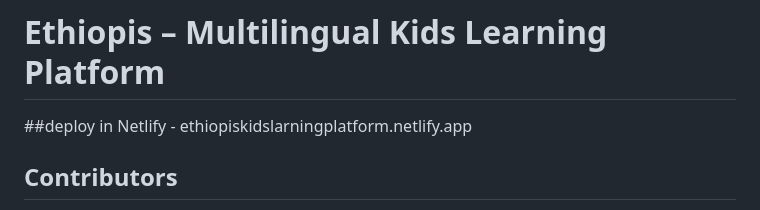
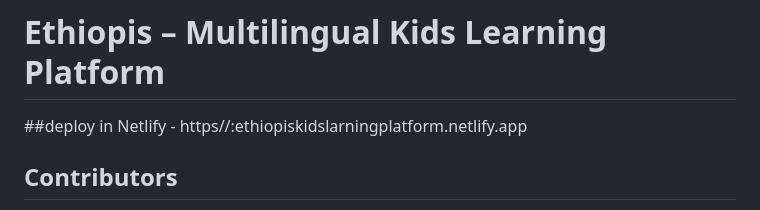
Before and after one commit to YonasGetaw/FaydaHackaton, a Markdown page: README.md, the part around the change. Rendered like a GitHub page.

```diff
--- a/README.md
+++ b/README.md
@@ -1,5 +1,5 @@
 # Ethiopis – Multilingual Kids Learning Platform
-##deploy in Netlify - ethiopiskidslarningplatform.netlify.app
+##deploy in Netlify - https//:ethiopiskidslarningplatform.netlify.app
 ## Contributors
 - Yonas Getaw
   *Registered for Hackathon*
```
